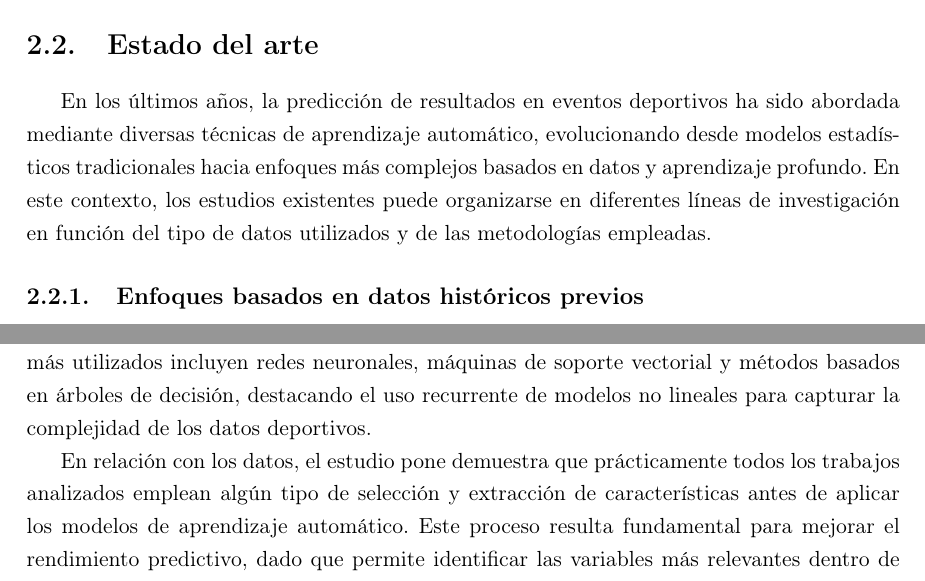
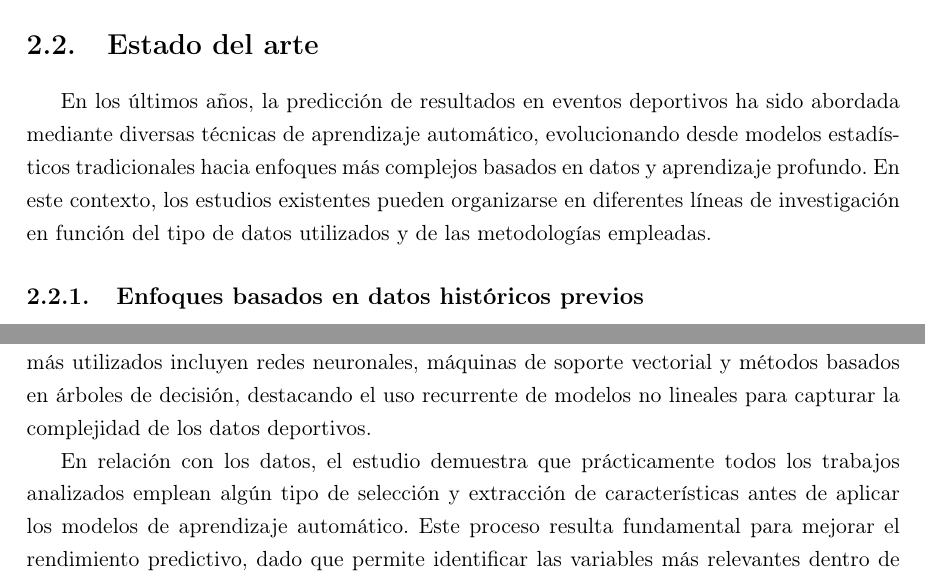
Before and after one commit to oriolologaray/TFE, a LaTeX book (main.tex, which reads chapters/mainmatter/02-contexto-estado-del-arte.tex): two parts of pages 14 and 16 of 97 before the commit and two parts of pages 14 and 16 of 96 after it, joined at a grey line, cut so that both start at the same text. Compiled offline with pdfLaTeX.

Commit message:
Fix minor typos

```diff
--- a/chapters/mainmatter/02-contexto-estado-del-arte.tex
+++ b/chapters/mainmatter/02-contexto-estado-del-arte.tex
@@ -11,7 +11,7 @@ El objetivo del presente trabajo es abordar este problema desarrollando un siste
 Como los modelos prepartido no capturan la evolución real del juego, este TFM propone usar eventos intrapartido agregados temporalmente para estimar cómo cambian las probabilidades de victoria local, empate y victoria visitante durante el encuentro.
 
 \section{Estado del arte}
-En los últimos años, la predicción de resultados en eventos deportivos ha sido abordada mediante diversas técnicas de aprendizaje automático, evolucionando desde modelos estadísticos tradicionales hacia enfoques más complejos basados en datos y aprendizaje profundo. En este contexto, los estudios existentes puede organizarse en diferentes líneas de investigación en función del tipo de datos utilizados y de las metodologías empleadas.
+En los últimos años, la predicción de resultados en eventos deportivos ha sido abordada mediante diversas técnicas de aprendizaje automático, evolucionando desde modelos estadísticos tradicionales hacia enfoques más complejos basados en datos y aprendizaje profundo. En este contexto, los estudios existentes pueden organizarse en diferentes líneas de investigación en función del tipo de datos utilizados y de las metodologías empleadas.
 
 \subsection{Enfoques basados en datos históricos previos}
 
@@ -47,7 +47,7 @@ El trabajo desarrollado por \cite{horvat2020review} presenta una revisión exhau
 
 Uno de los principales hallazgos del estudio es que la mayoría de los trabajos abordan la predicción de resultados deportivos como un problema de clasificación supervisada, donde el objetivo es predecir una única salida (por ejemplo, victoria o derrota), siendo menos frecuente el enfoque basado en predicción de valores numéricos. Asimismo, se observa que los algoritmos más utilizados incluyen redes neuronales, máquinas de soporte vectorial y métodos basados en árboles de decisión, destacando el uso recurrente de modelos no lineales para capturar la complejidad de los datos deportivos.
 
-En relación con los datos, el estudio pone demuestra que prácticamente todos los trabajos analizados emplean algún tipo de selección y extracción de características antes de aplicar los modelos de aprendizaje automático. Este proceso resulta fundamental para mejorar el rendimiento predictivo, dado que permite identificar las variables más relevantes dentro de un contexto caracterizado por alta variabilidad y ruido. Además, los autores señalan que los conjuntos de datos suelen organizarse de forma cronológica, utilizando técnicas como la segmentación temporal y la validación cruzada para evaluar el rendimiento de los modelos.
+En relación con los datos, el estudio demuestra que prácticamente todos los trabajos analizados emplean algún tipo de selección y extracción de características antes de aplicar los modelos de aprendizaje automático. Este proceso resulta fundamental para mejorar el rendimiento predictivo, dado que permite identificar las variables más relevantes dentro de un contexto caracterizado por alta variabilidad y ruido. Además, los autores señalan que los conjuntos de datos suelen organizarse de forma cronológica, utilizando técnicas como la segmentación temporal y la validación cruzada para evaluar el rendimiento de los modelos.
 
 Otro aspecto relevante identificado en la revisión es la falta de estandarización en los enfoques utilizados. La diversidad en los conjuntos de datos, las variables empleadas y las metodologías de evaluación dificulta la comparación directa entre estudios y limita la generalización de los resultados obtenidos. Asimismo, los autores destacan que, a pesar del uso de técnicas avanzadas de aprendizaje automático, la precisión de los modelos se ve condicionada por la naturaleza inherentemente incierta de los eventos deportivos.
 
```
Also changed, not shown: main.tex (+0 -3 lines).
